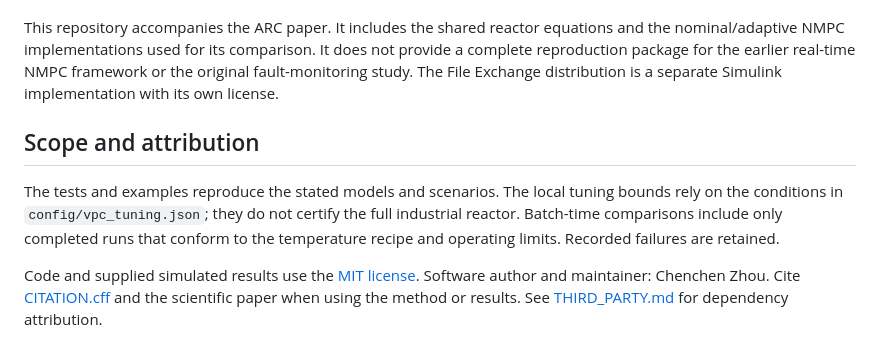
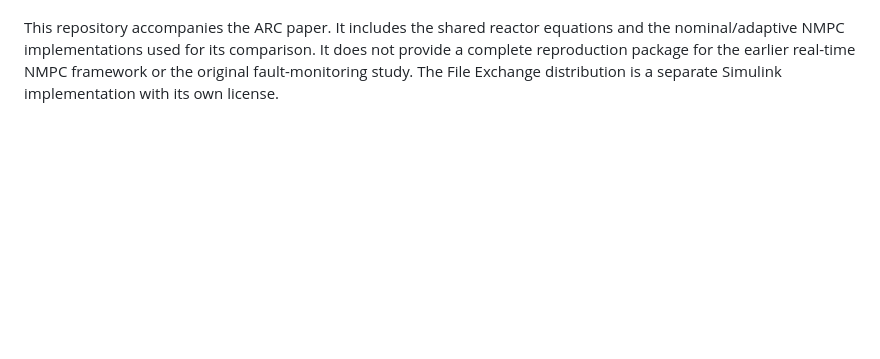
Before and after one commit to Daakuang/arc4batch, a Markdown page: README.md, the part around the change. Rendered like a GitHub page; blank space fills up the shorter version.

Commit message:
Remove Scope and attribution section from README

```diff
--- a/README.md
+++ b/README.md
@@ -82,9 +82,3 @@ The industrial reactor model is shared with these earlier studies:
 - **Original public Simulink model:** Simin Li, [A Semi-batch Polymerization Process for Fault Simulation](https://www.mathworks.com/matlabcentral/fileexchange/169341-a-semi-batch-polymerization-process-for-fault-simulation), MATLAB Central File Exchange; first released in July 2024.
 
 This repository accompanies the ARC paper. It includes the shared reactor equations and the nominal/adaptive NMPC implementations used for its comparison. It does not provide a complete reproduction package for the earlier real-time NMPC framework or the original fault-monitoring study. The File Exchange distribution is a separate Simulink implementation with its own license.
-
-## Scope and attribution
-
-The tests and examples reproduce the stated models and scenarios. The local tuning bounds rely on the conditions in `config/vpc_tuning.json`; they do not certify the full industrial reactor. Batch-time comparisons include only completed runs that conform to the temperature recipe and operating limits. Recorded failures are retained.
-
-Code and supplied simulated results use the [MIT license](LICENSE). Software author and maintainer: Chenchen Zhou. Cite [CITATION.cff](CITATION.cff) and the scientific paper when using the method or results. See [THIRD_PARTY.md](THIRD_PARTY.md) for dependency attribution.
```
